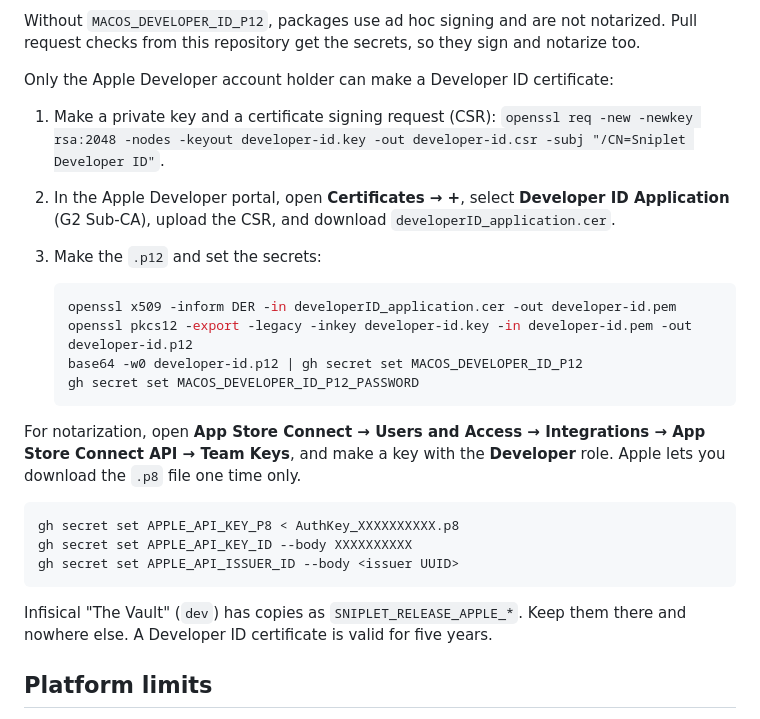
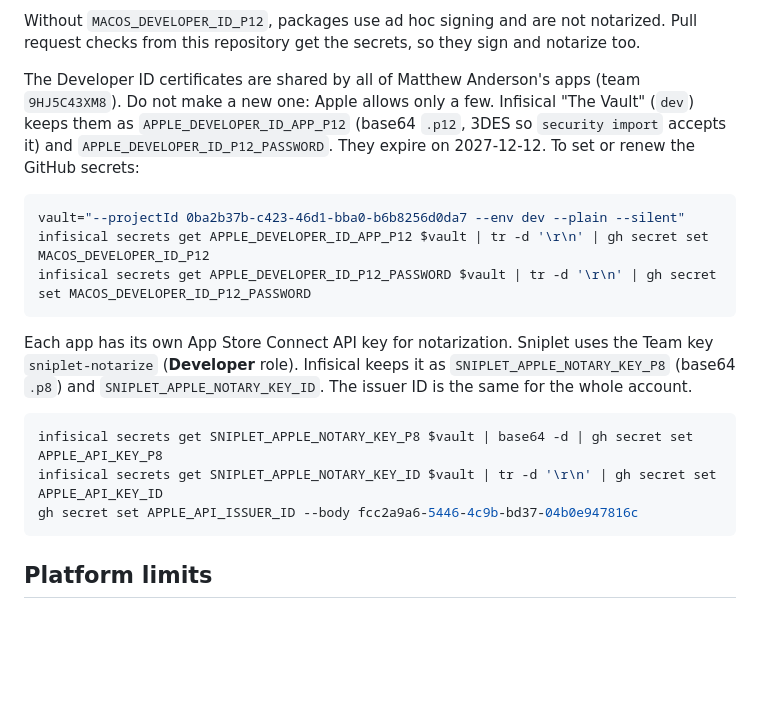
Before and after one commit to m4tta/sniplet, a Markdown page: docs/releases.md, the part around the change. GitHub-like rendering; blank space fills up the shorter version.

Commit message:
docs: use the shared Developer ID and a Sniplet notary key

````diff
--- a/docs/releases.md
+++ b/docs/releases.md
@@ -200,34 +200,28 @@ Without `MACOS_DEVELOPER_ID_P12`, packages use ad hoc signing and are not
 notarized. Pull request checks from this repository get the secrets, so they
 sign and notarize too.
 
-Only the Apple Developer account holder can make a Developer ID certificate:
-
-1. Make a private key and a certificate signing request (CSR):
-   `openssl req -new -newkey rsa:2048 -nodes -keyout developer-id.key -out developer-id.csr -subj "/CN=Sniplet Developer ID"`.
-2. In the Apple Developer portal, open **Certificates → +**, select
-   **Developer ID Application** (G2 Sub-CA), upload the CSR, and download
-   `developerID_application.cer`.
-3. Make the `.p12` and set the secrets:
-
-   ```sh
-   openssl x509 -inform DER -in developerID_application.cer -out developer-id.pem
-   openssl pkcs12 -export -legacy -inkey developer-id.key -in developer-id.pem -out developer-id.p12
-   base64 -w0 developer-id.p12 | gh secret set MACOS_DEVELOPER_ID_P12
-   gh secret set MACOS_DEVELOPER_ID_P12_PASSWORD
-   ```
-
-For notarization, open **App Store Connect → Users and Access → Integrations →
-App Store Connect API → Team Keys**, and make a key with the **Developer** role.
-Apple lets you download the `.p8` file one time only.
+The Developer ID certificates are shared by all of Matthew Anderson's apps
+(team `9HJ5C43XM8`). Do not make a new one: Apple allows only a few. Infisical
+"The Vault" (`dev`) keeps them as `APPLE_DEVELOPER_ID_APP_P12` (base64 `.p12`,
+3DES so `security import` accepts it) and `APPLE_DEVELOPER_ID_P12_PASSWORD`.
+They expire on 2027-12-12. To set or renew the GitHub secrets:
 
 ```sh
-gh secret set APPLE_API_KEY_P8 < AuthKey_XXXXXXXXXX.p8
-gh secret set APPLE_API_KEY_ID --body XXXXXXXXXX
-gh secret set APPLE_API_ISSUER_ID --body <issuer UUID>
+vault="--projectId 0ba2b37b-c423-46d1-bba0-b6b8256d0da7 --env dev --plain --silent"
+infisical secrets get APPLE_DEVELOPER_ID_APP_P12 $vault | tr -d '\r\n' | gh secret set MACOS_DEVELOPER_ID_P12
+infisical secrets get APPLE_DEVELOPER_ID_P12_PASSWORD $vault | tr -d '\r\n' | gh secret set MACOS_DEVELOPER_ID_P12_PASSWORD
 ```
 
-Infisical "The Vault" (`dev`) has copies as `SNIPLET_RELEASE_APPLE_*`. Keep them
-there and nowhere else. A Developer ID certificate is valid for five years.
+Each app has its own App Store Connect API key for notarization. Sniplet uses
+the Team key `sniplet-notarize` (**Developer** role). Infisical keeps it as
+`SNIPLET_APPLE_NOTARY_KEY_P8` (base64 `.p8`) and `SNIPLET_APPLE_NOTARY_KEY_ID`.
+The issuer ID is the same for the whole account.
+
+```sh
+infisical secrets get SNIPLET_APPLE_NOTARY_KEY_P8 $vault | base64 -d | gh secret set APPLE_API_KEY_P8
+infisical secrets get SNIPLET_APPLE_NOTARY_KEY_ID $vault | tr -d '\r\n' | gh secret set APPLE_API_KEY_ID
+gh secret set APPLE_API_ISSUER_ID --body fcc2a9a6-5446-4c9b-bd37-04b0e947816c
+```
 
 ## Platform limits
 
````
